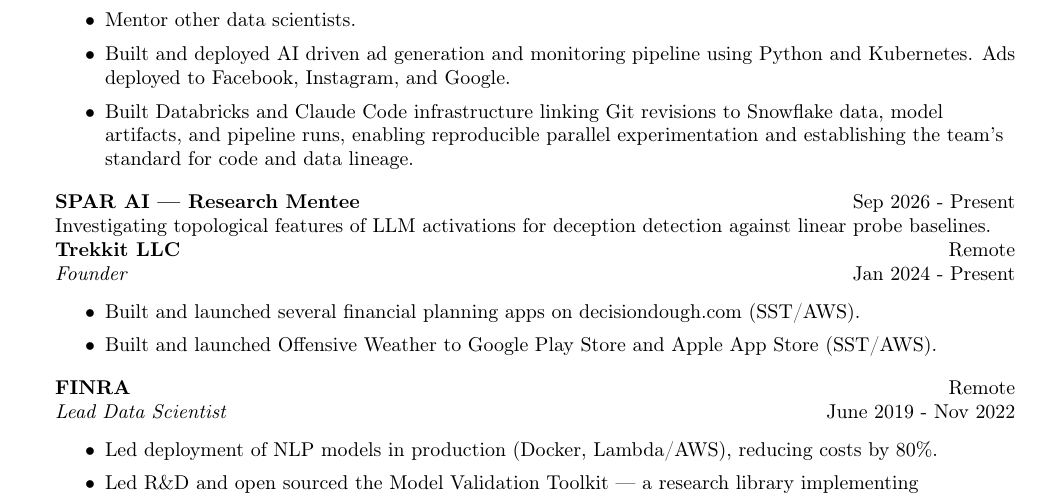
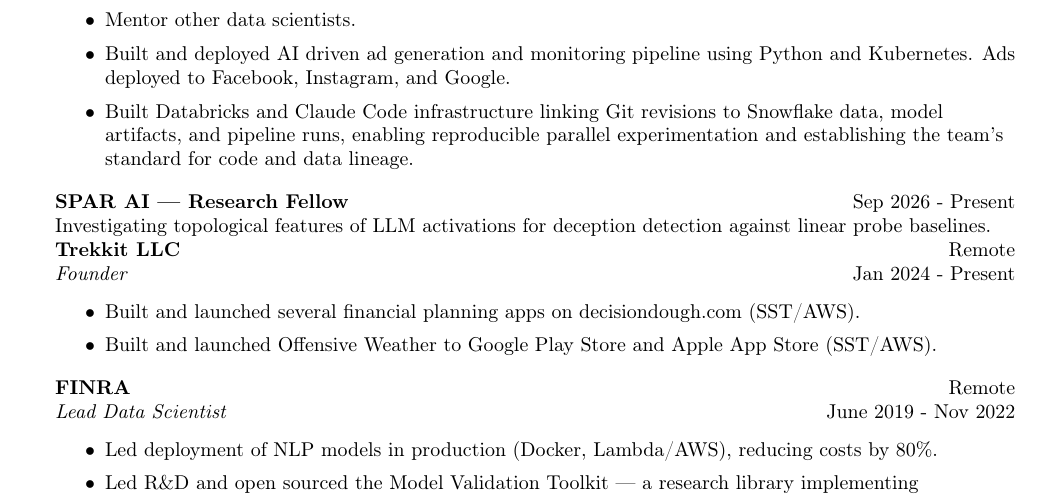
Before and after one commit to aeftimia/aeftimia.github.io, a LaTeX CV (files/resume.tex): part of page 1 of 2, cut so that both start at the same text. Compiled offline with pdfLaTeX.

Commit message:
Update SPAR title to Research Fellow

```diff
--- a/files/resume.tex
+++ b/files/resume.tex
@@ -98,7 +98,7 @@
 	\item Built and deployed AI driven ad generation and monitoring pipeline using Python and Kubernetes. Ads deployed to Facebook, Instagram, and Google.
 	\item Built Databricks and Claude Code infrastructure linking Git revisions to Snowflake data, model artifacts, and pipeline runs, enabling reproducible parallel experimentation and establishing the team’s standard for code and data lineage.
 \end{itemize}
-\textbf{SPAR AI — Research Mentee} \hfill Sep 2026 - Present\\
+\textbf{SPAR AI — Research Fellow} \hfill Sep 2026 - Present\\
 Investigating topological features of LLM activations for deception detection against linear probe baselines.\\
 \textbf{Trekkit LLC} \hfill Remote\\
 \textit{Founder} \hfill Jan 2024 - Present\\
```
